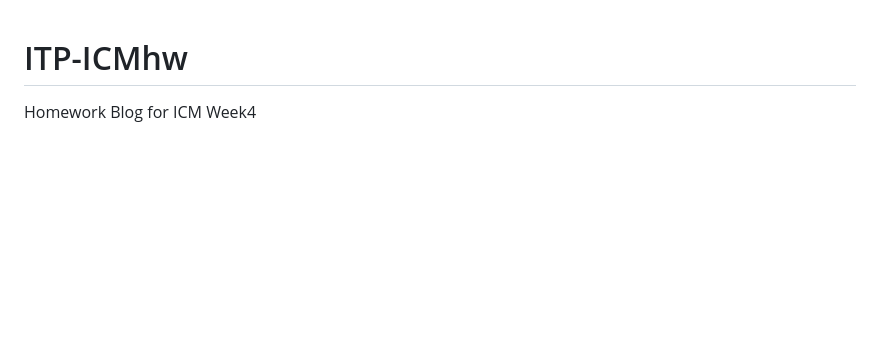
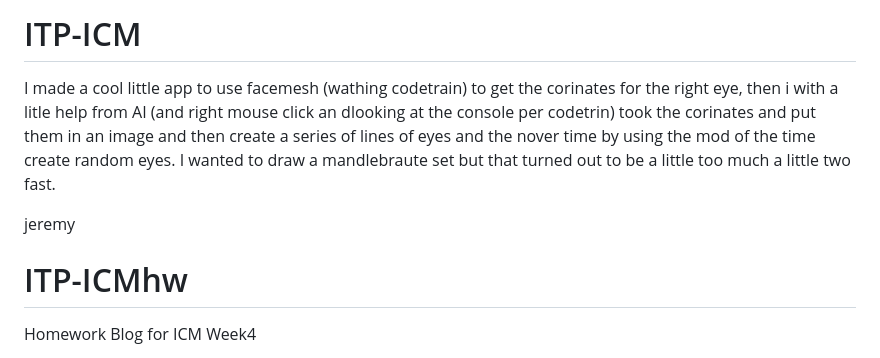
Before and after one commit to xelsed/ITP-ICMhw, a Markdown page: README.md, the part around the change. Drawn GitHub-style; blank space fills up the shorter version.

Commit message:
Update README with project and homework details
Added project description and homework blog section to README.

```diff
--- a/README.md
+++ b/README.md
@@ -1,3 +1,10 @@
+# ITP-ICM
+
+I made a cool little app to use facemesh (wathing codetrain) to get the corinates for the right eye, then i with a litle help from AI (and right mouse click an dlooking at the console per codetrin) took the corinates and put them in an image and then create a series of lines of eyes and the nover time by using the mod of the time create random eyes. I wanted to draw a mandlebraute set but that turned out to be a little too much a little two fast.
+
+jeremy
+
+
 # ITP-ICMhw
 Homework Blog for ICM Week4
 
```
